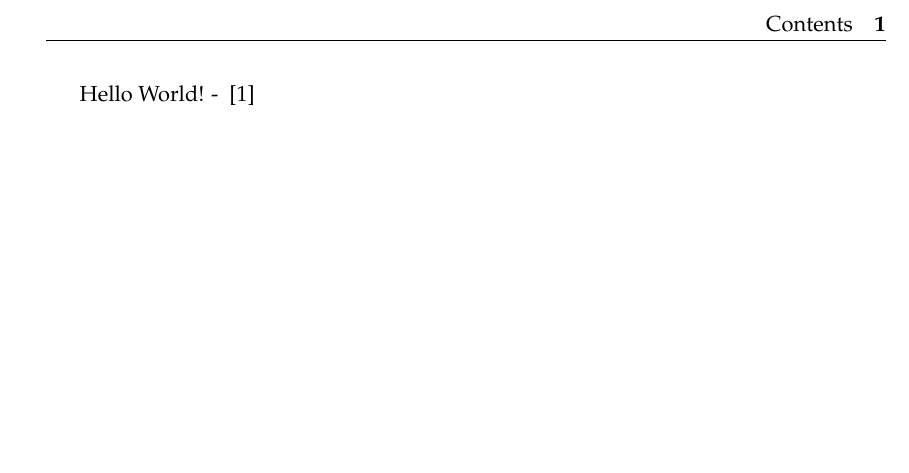
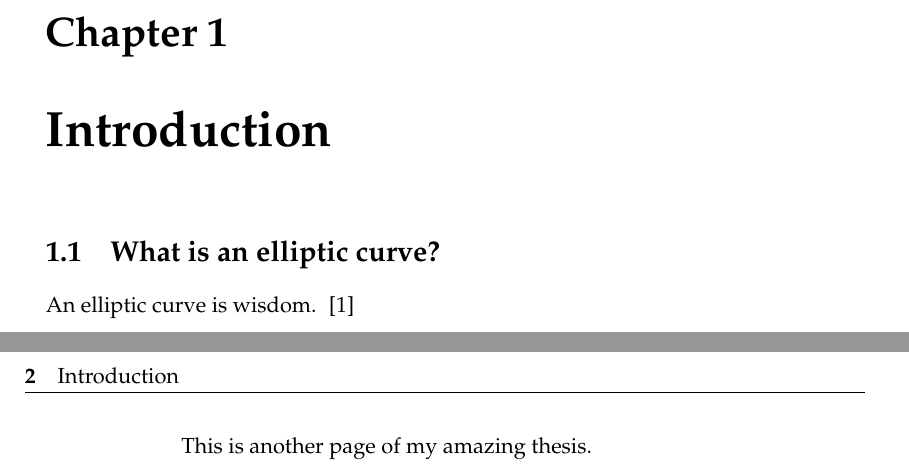
Before and after one commit to tatianab/elliptic-curves, a LaTeX thesis (latex/thesis-wrapper.tex, which reads latex/intro.tex): part of page 9 of 11 before the commit and two parts of pages 9 and 10 of 11 after it, the two joined at a grey line, cut at the place of the change, the shorter picture padded with empty space. Compiled offline with pdfLaTeX.

Commit message:
"Hello World" thesis report

```diff
--- /dev/null
+++ b/latex/intro.tex
@@ -0,0 +1,10 @@
+\chapter{Introduction}%
+\label{sec:introduction}
+
+\section{What is an elliptic curve?}
+
+An elliptic curve is wisdom. ~\cite{Example}
+
+\pagebreak
+
+This is another page of my amazing thesis.
--- a/latex/thesis-wrapper.tex
+++ b/latex/thesis-wrapper.tex
@@ -40,10 +39,10 @@
 
 %%% End of the front matter.
 
-%% BODY.
+%% MAIN MATTER - INCLUDE THE CHAPTERS.
 \mainmatter
 
-Hello World! - ~\cite{Example}
+\include{intro}
 
 %%% End of the main matter.
 
```
Also changed, not shown: latex/bibliography.bib (+1 -1 lines), latex/thesis-wrapper.pdf, latex/thesis-wrapper.tex (1 more changed lines).
